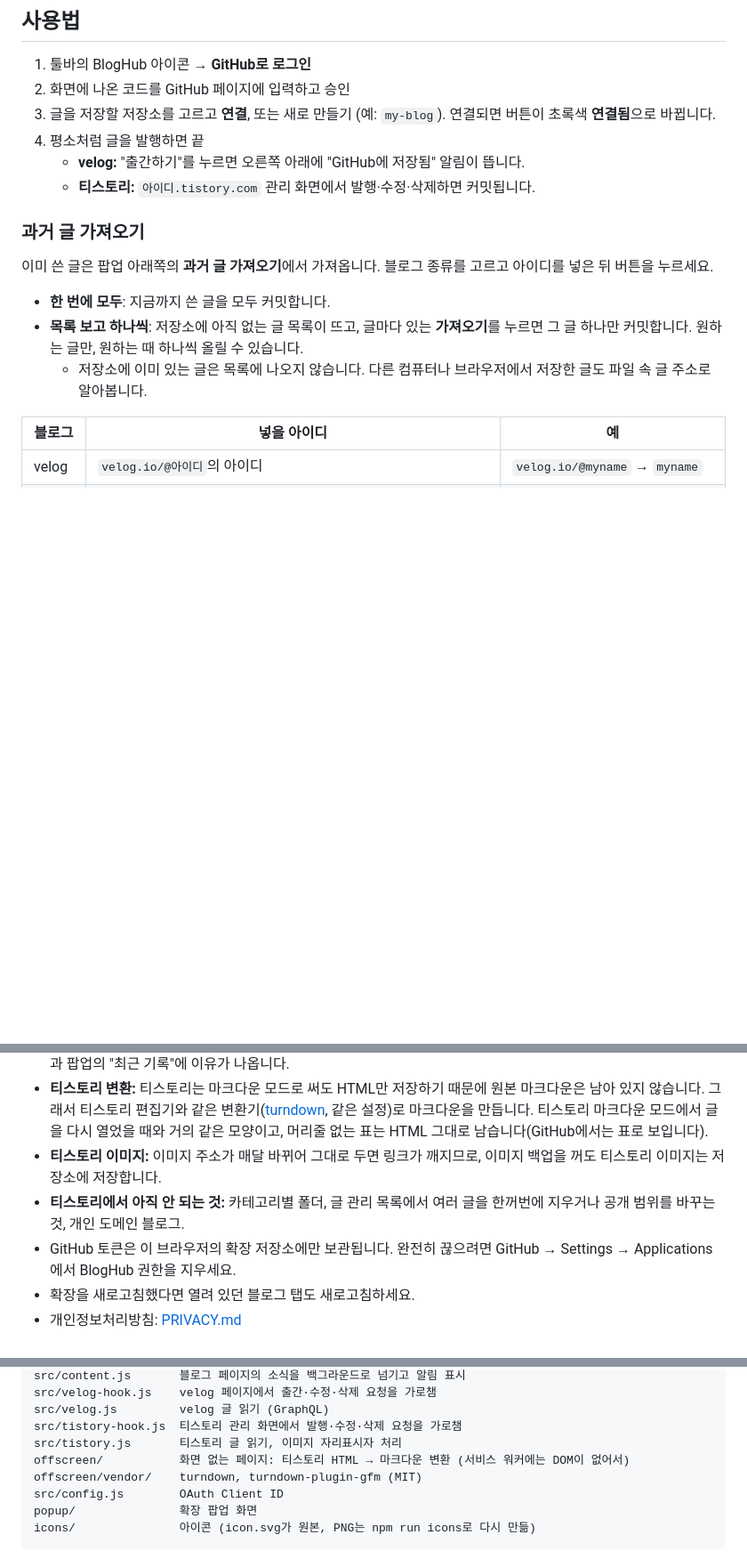
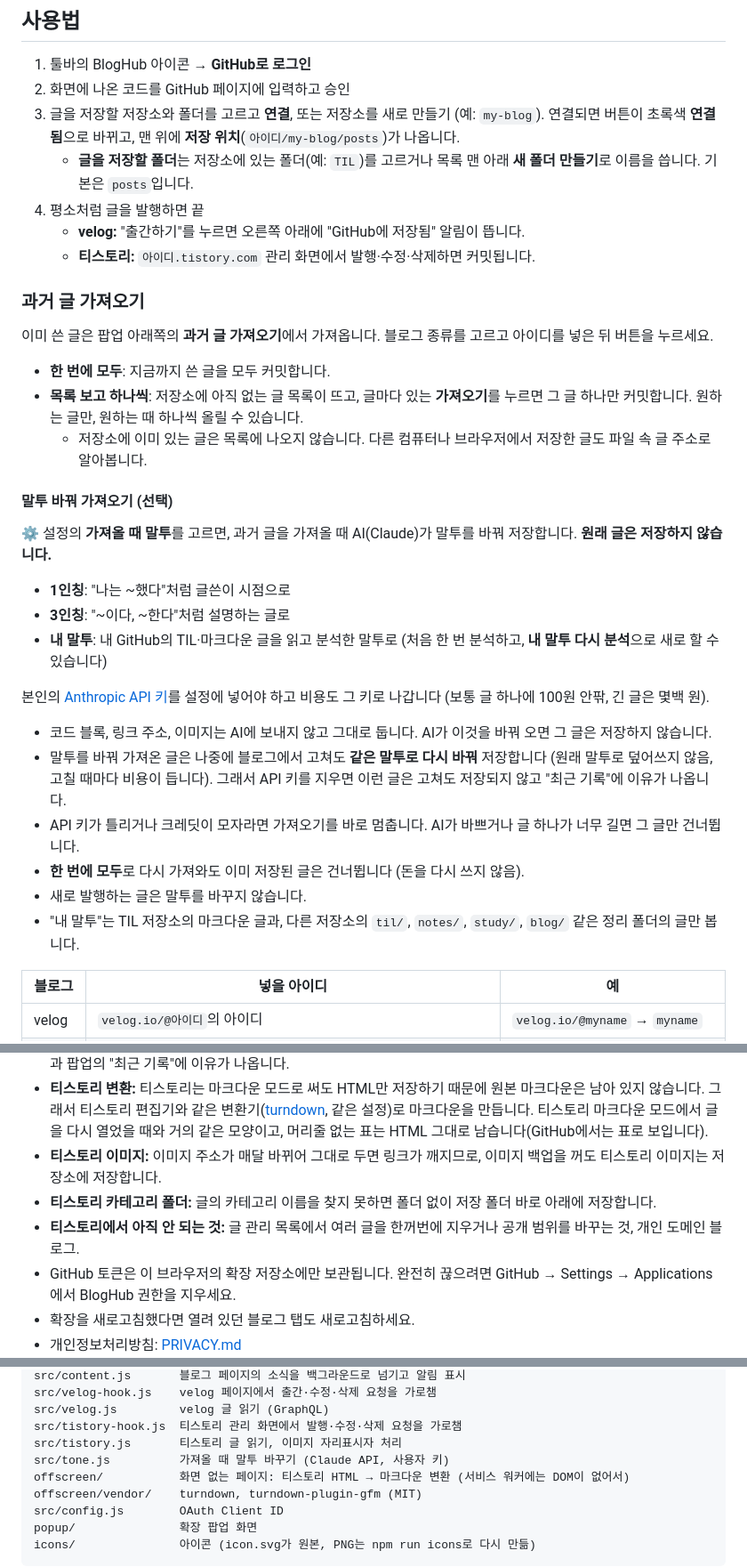
Before and after one commit to wook10/BlogHub, a Markdown page: README.md, 3 parts joined by grey strips. Shown at 89% size. GitHub-like rendering; blank space fills up the shorter version.

```diff
--- a/README.md
+++ b/README.md
@@ -38,7 +40,8 @@
 
 1. 툴바의 BlogHub 아이콘 → **GitHub로 로그인**
 2. 화면에 나온 코드를 GitHub 페이지에 입력하고 승인
-3. 글을 저장할 저장소를 고르고 **연결**, 또는 새로 만들기 (예: `my-blog`). 연결되면 버튼이 초록색 **연결됨**으로 바뀝니다.
+3. 글을 저장할 저장소와 폴더를 고르고 **연결**, 또는 저장소를 새로 만들기 (예: `my-blog`). 연결되면 버튼이 초록색 **연결됨**으로 바뀌고, 맨 위에 **저장 위치**(`아이디/my-blog/posts`)가 나옵니다.
+   - **글을 저장할 폴더**는 저장소에 있는 폴더(예: `TIL`)를 고르거나 목록 맨 아래 **새 폴더 만들기**로 이름을 씁니다. 기본은 `posts`입니다.
 4. 평소처럼 글을 발행하면 끝
    - **velog:** "출간하기"를 누르면 오른쪽 아래에 "GitHub에 저장됨" 알림이 뜹니다.
    - **티스토리:** `아이디.tistory.com` 관리 화면에서 발행·수정·삭제하면 커밋됩니다.
@@ -50,6 +53,23 @@
 - **한 번에 모두**: 지금까지 쓴 글을 모두 커밋합니다.
 - **목록 보고 하나씩**: 저장소에 아직 없는 글 목록이 뜨고, 글마다 있는 **가져오기**를 누르면 그 글 하나만 커밋합니다. 원하는 글만, 원하는 때 하나씩 올릴 수 있습니다.
   - 저장소에 이미 있는 글은 목록에 나오지 않습니다. 다른 컴퓨터나 브라우저에서 저장한 글도 파일 속 글 주소로 알아봅니다.
+
+#### 말투 바꿔 가져오기 (선택)
+
+⚙ 설정의 **가져올 때 말투**를 고르면, 과거 글을 가져올 때 AI(Claude)가 말투를 바꿔 저장합니다. **원래 글은 저장하지 않습니다.**
+
+- **1인칭**: "나는 ~했다"처럼 글쓴이 시점으로
+- **3인칭**: "~이다, ~한다"처럼 설명하는 글로
+- **내 말투**: 내 GitHub의 TIL·마크다운 글을 읽고 분석한 말투로 (처음 한 번 분석하고, **내 말투 다시 분석**으로 새로 할 수 있습니다)
+
+본인의 [Anthropic API 키](https://console.anthropic.com/settings/keys)를 설정에 넣어야 하고 비용도 그 키로 나갑니다 (보통 글 하나에 100원 안팎, 긴 글은 몇백 원).
+
+- 코드 블록, 링크 주소, 이미지는 AI에 보내지 않고 그대로 둡니다. AI가 이것을 바꿔 오면 그 글은 저장하지 않습니다.
+- 말투를 바꿔 가져온 글은 나중에 블로그에서 고쳐도 **같은 말투로 다시 바꿔** 저장합니다 (원래 말투로 덮어쓰지 않음, 고칠 때마다 비용이 듭니다). 그래서 API 키를 지우면 이런 글은 고쳐도 저장되지 않고 "최근 기록"에 이유가 나옵니다.
+- API 키가 틀리거나 크레딧이 모자라면 가져오기를 바로 멈춥니다. AI가 바쁘거나 글 하나가 너무 길면 그 글만 건너뜁니다.
+- **한 번에 모두**로 다시 가져와도 이미 저장된 글은 건너뜁니다 (돈을 다시 쓰지 않음).
+- 새로 발행하는 글은 말투를 바꾸지 않습니다.
+- "내 말투"는 TIL 저장소의 마크다운 글과, 다른 저장소의 `til/`, `notes/`, `study/`, `blog/` 같은 정리 폴더의 글만 봅니다.
 
 | 블로그 | 넣을 아이디 | 예 |
 | --- | --- | --- |
@@ -98,7 +119,8 @@ velog_url: https://velog.io/@아이디/useState-정리
 - velog와 티스토리 모두 공식 공개 API가 아니어서, 사이트가 바뀌면 동작하지 않을 수 있습니다. 실패하면 화면 알림과 팝업의 "최근 기록"에 이유가 나옵니다.
 - **티스토리 변환:** 티스토리는 마크다운 모드로 써도 HTML만 저장하기 때문에 원본 마크다운은 남아 있지 않습니다. 그래서 티스토리 편집기와 같은 변환기([turndown](https://github.com/mixmark-io/turndown), 같은 설정)로 마크다운을 만듭니다. 티스토리 마크다운 모드에서 글을 다시 열었을 때와 거의 같은 모양이고, 머리줄 없는 표는 HTML 그대로 남습니다(GitHub에서는 표로 보입니다).
 - **티스토리 이미지:** 이미지 주소가 매달 바뀌어 그대로 두면 링크가 깨지므로, 이미지 백업을 꺼도 티스토리 이미지는 저장소에 저장합니다.
-- **티스토리에서 아직 안 되는 것:** 카테고리별 폴더, 글 관리 목록에서 여러 글을 한꺼번에 지우거나 공개 범위를 바꾸는 것, 개인 도메인 블로그.
+- **티스토리 카테고리 폴더:** 글의 카테고리 이름을 찾지 못하면 폴더 없이 저장 폴더 바로 아래에 저장합니다.
+- **티스토리에서 아직 안 되는 것:** 글 관리 목록에서 여러 글을 한꺼번에 지우거나 공개 범위를 바꾸는 것, 개인 도메인 블로그.
 - GitHub 토큰은 이 브라우저의 확장 저장소에만 보관됩니다. 완전히 끊으려면 GitHub → Settings → Applications에서 BlogHub 권한을 지우세요.
 - 확장을 새로고침했다면 열려 있던 블로그 탭도 새로고침하세요.
 - 개인정보처리방침: [PRIVACY.md](PRIVACY.md)
@@ -122,6 +144,7 @@ src/velog-hook.js    velog 페이지에서 출간·수정·삭제 요청을 가
 src/velog.js         velog 글 읽기 (GraphQL)
 src/tistory-hook.js  티스토리 관리 화면에서 발행·수정·삭제 요청을 가로챔
 src/tistory.js       티스토리 글 읽기, 이미지 자리표시자 처리
+src/tone.js          가져올 때 말투 바꾸기 (Claude API, 사용자 키)
 offscreen/           화면 없는 페이지: 티스토리 HTML → 마크다운 변환 (서비스 워커에는 DOM이 없어서)
 offscreen/vendor/    turndown, turndown-plugin-gfm (MIT)
 src/config.js        OAuth Client ID
```
Also changed, not shown: other parts of README.md (+7 -4 lines), PRIVACY.md (+7 -3 lines), docs/popup.png, 11 other files.
